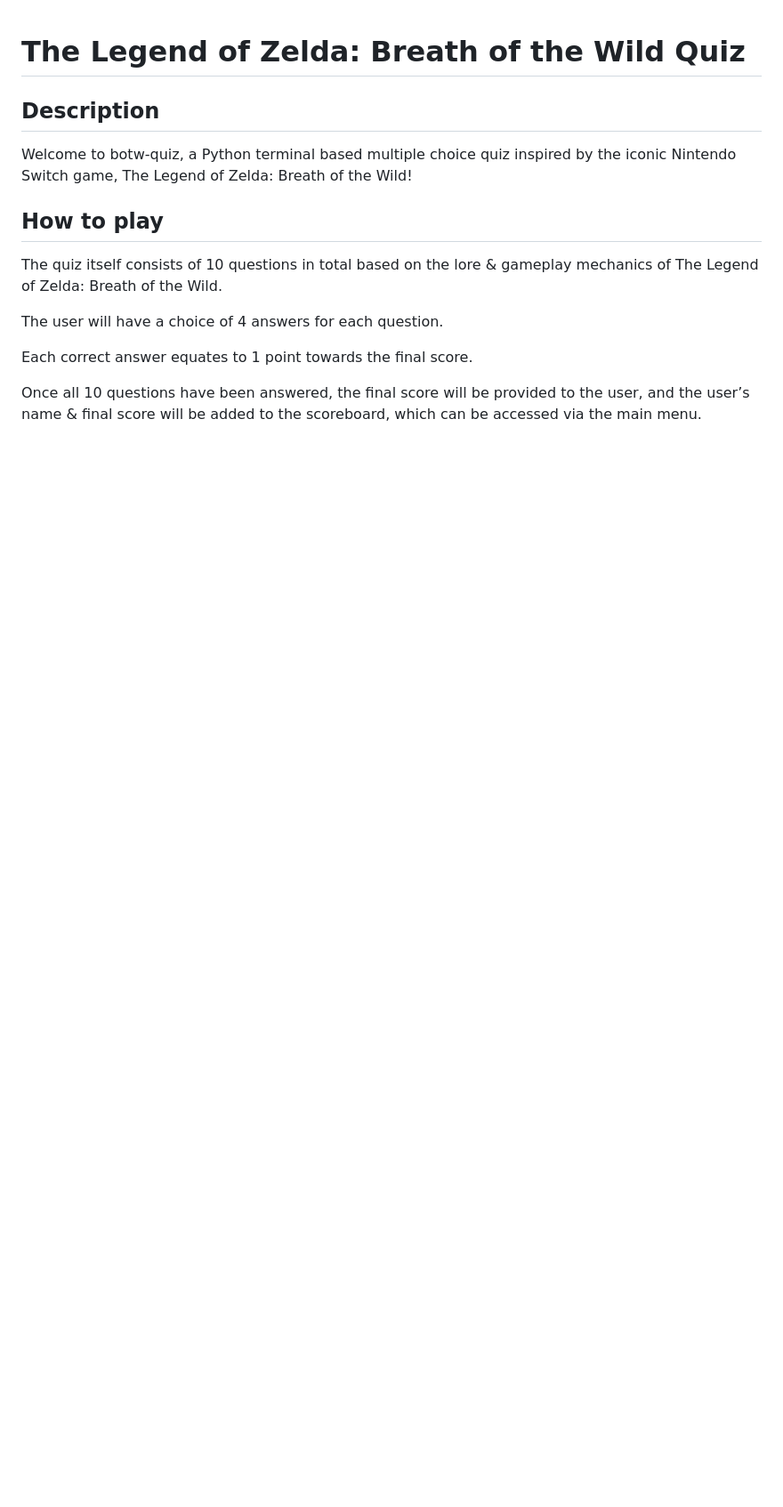
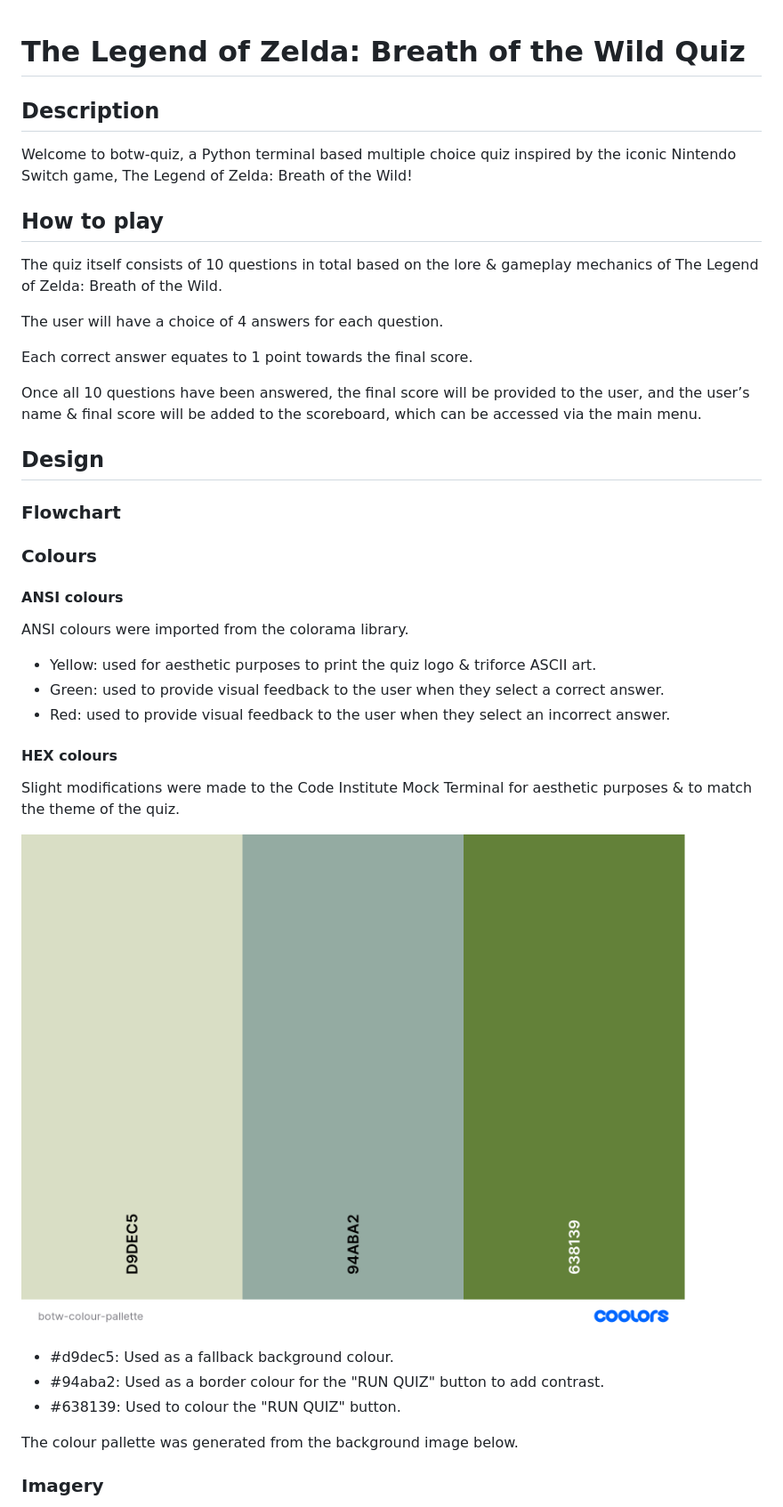
Before and after one commit to akirby23/botw-quiz, a Markdown page: README.md, the part around the change printed below. Shown: that part at 89% size. Drawn GitHub-style; pictures changed too: documentation/readme/design/botw-colour-pallette.png (added); blank space fills up the shorter version.

Commit message:
Document colours & imagery used in the Design section of README

```diff
--- a/README.md
+++ b/README.md
@@ -13,3 +13,34 @@ The user will have a choice of 4 answers for each question.
 Each correct answer equates to 1 point towards the final score.
 
 Once all 10 questions have been answered, the final score will be provided to the user, and the user’s name & final score will be added to the scoreboard, which can be accessed via the main menu.
+
+## Design
+
+### Flowchart
+
+
+
+### Colours
+
+#### ANSI colours
+
+ANSI colours were imported from the colorama library.
+
+- Yellow: used for aesthetic purposes to print the quiz logo & triforce ASCII art.
+- Green: used to provide visual feedback to the user when they select a correct answer.
+- Red: used to provide visual feedback to the user when they select an incorrect answer.
+
+#### HEX colours
+
+Slight modifications were made to the Code Institute Mock Terminal for aesthetic purposes & to match the theme of the quiz.
+
+![Breath of the Wild Quiz - Colour pallette](documentation/readme/design/botw-colour-pallette.png)
+- #d9dec5: Used as a fallback background colour.
+- #94aba2: Used as a border colour for the "RUN QUIZ" button to add contrast.
+- #638139: Used to colour the "RUN QUIZ" button.
+
+The colour pallette was generated from the background image below.
+
+
+### Imagery
+
```
Also changed, not shown: other parts of README.md (+3 -0 lines), 1 other file.
